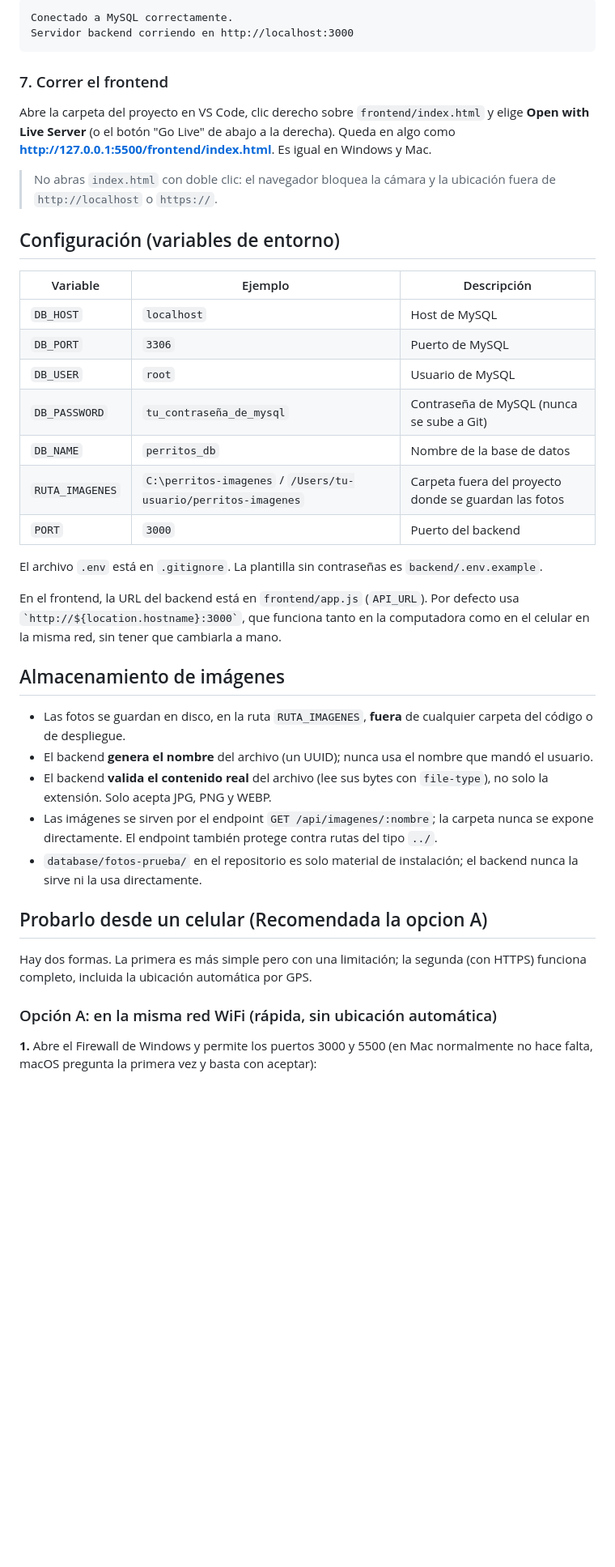
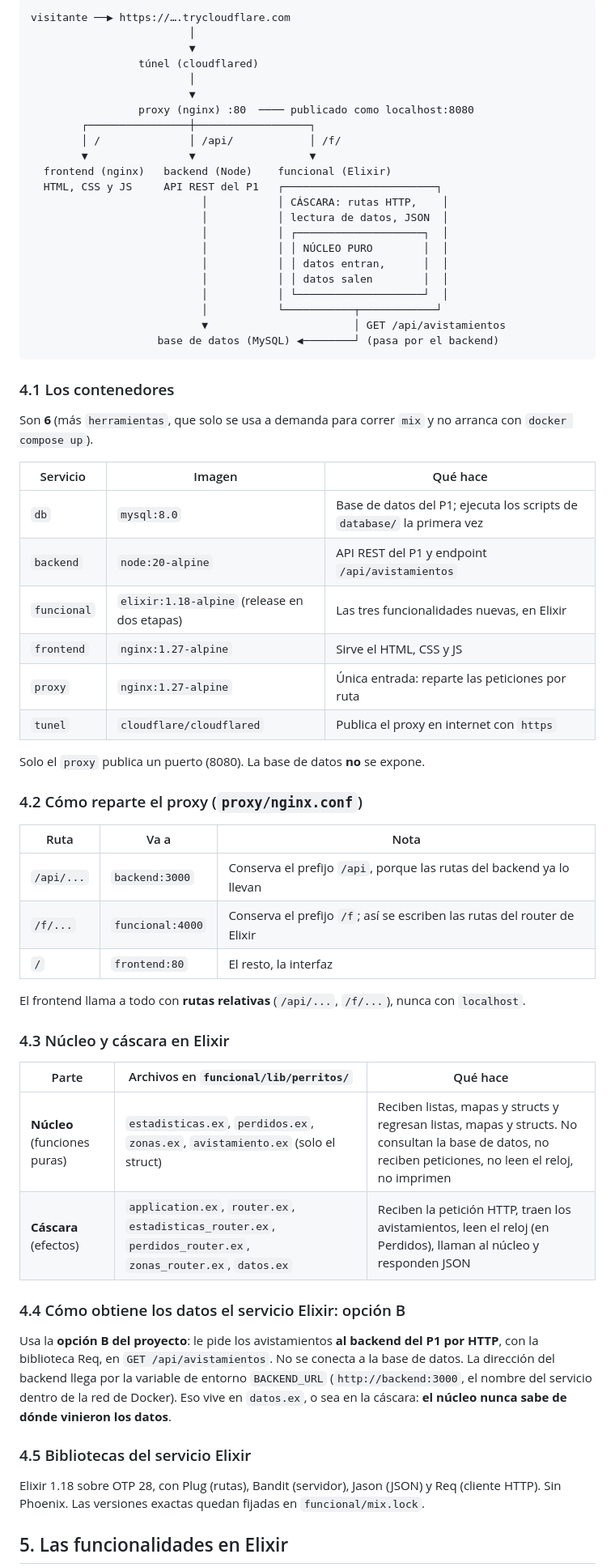
Before and after one commit to DiegoAlonso123-ai/Registro_perritos, a Markdown page: README.md, the part around one of its changes. Shown at 81% size. Drawn GitHub-style; blank space fills up the shorter version.

````diff
--- a/README.md
+++ b/README.md
@@ -151,44 +183,68 @@ Debes ver:
 
 ```
-Conectado a MySQL correctamente.
-Servidor backend corriendo en http://localhost:3000
+visitante ──▶ https://….trycloudflare.com
+                         │
+                         ▼
+                 túnel (cloudflared)
+                         │
+                         ▼
+                 proxy (nginx) :80  ──── publicado como localhost:8080
+        ┌────────────────┼──────────────────┐
+        │ /              │ /api/            │ /f/
+        ▼                ▼                  ▼
+  frontend (nginx)   backend (Node)    funcional (Elixir)
+  HTML, CSS y JS     API REST del P1   ┌────────────────────────┐
+                           │           │ CÁSCARA: rutas HTTP,    │
+                           │           │ lectura de datos, JSON  │
+                           │           │ ┌────────────────────┐  │
+                           │           │ │ NÚCLEO PURO        │  │
+                           │           │ │ datos entran,      │  │
+                           │           │ │ datos salen        │  │
+                           │           │ └────────────────────┘  │
+                           │           └───────────┬────────────┘
+                           ▼                       │ GET /api/avistamientos
+                    base de datos (MySQL) ◀────────┘ (pasa por el backend)
 ```
 
-### 7. Correr el frontend
+### 4.1 Los contenedores
 
-Abre la carpeta del proyecto en VS Code, clic derecho sobre `frontend/index.html` y elige **Open with Live Server** (o el botón "Go Live" de abajo a la derecha). Queda en algo como **http://127.0.0.1:5500/frontend/index.html**. Es igual en Windows y Mac.
+Son **6** (más `herramientas`, que solo se usa a demanda para correr `mix` y no arranca con `docker compose up`).
 
-> No abras `index.html` con doble clic: el navegador bloquea la cámara y la ubicación fuera de `http://localhost` o `https://`.
+| Servicio | Imagen | Qué hace |
+|---|---|---|
+| `db` | `mysql:8.0` | Base de datos del P1; ejecuta los scripts de `database/` la primera vez |
+| `backend` | `node:20-alpine` | API REST del P1 y endpoint `/api/avistamientos` |
+| `funcional` | `elixir:1.18-alpine` (release en dos etapas) | Las tres funcionalidades nuevas, en Elixir |
+| `frontend` | `nginx:1.27-alpine` | Sirve el HTML, CSS y JS |
+| `proxy` | `nginx:1.27-alpine` | Única entrada: reparte las peticiones por ruta |
+| `tunel` | `cloudflare/cloudflared` | Publica el proxy en internet con `https` |
 
-## Configuración (variables de entorno)
+Solo el `proxy` publica un puerto (8080). La base de datos **no** se expone.
 
-| Variable | Ejemplo | Descripción |
+### 4.2 Cómo reparte el proxy (`proxy/nginx.conf`)
+
+| Ruta | Va a | Nota |
 |---|---|---|
-| `DB_HOST` | `localhost` | Host de MySQL |
-| `DB_PORT` | `3306` | Puerto de MySQL |
-| `DB_USER` | `root` | Usuario de MySQL |
-| `DB_PASSWORD` | `tu_contraseña_de_mysql` | Contraseña de MySQL (nunca se sube a Git) |
-| `DB_NAME` | `perritos_db` | Nombre de la base de datos |
-| `RUTA_IMAGENES` | `C:\perritos-imagenes` / `/Users/tu-usuario/perritos-imagenes` | Carpeta fuera del proyecto donde se guardan las fotos |
-| `PORT` | `3000` | Puerto del backend |
+| `/api/...` | `backend:3000` | Conserva el prefijo `/api`, porque las rutas del backend ya lo llevan |
+| `/f/...` | `funcional:4000` | Conserva el prefijo `/f`; así se escriben las rutas del router de Elixir |
+| `/` | `frontend:80` | El resto, la interfaz |
 
-El archivo `.env` está en `.gitignore`. La plantilla sin contraseñas es `backend/.env.example`.
+El frontend llama a todo con **rutas relativas** (`/api/...`, `/f/...`), nunca con `localhost`.
 
-En el frontend, la URL del backend está en `frontend/app.js` (`API_URL`). Por defecto usa `` `http://${location.hostname}:3000` ``, que funciona tanto en la computadora como en el celular en la misma red, sin tener que cambiarla a mano.
+### 4.3 Núcleo y cáscara en Elixir
 
-## Almacenamiento de imágenes
+| Parte | Archivos en `funcional/lib/perritos/` | Qué hace |
+|---|---|---|
+| **Núcleo** (funciones puras) | `estadisticas.ex`, `perdidos.ex`, `zonas.ex`, `avistamiento.ex` (solo el struct) | Reciben listas, mapas y structs y regresan listas, mapas y structs. No consultan la base de datos, no reciben peticiones, no leen el reloj, no imprimen |
+| **Cáscara** (efectos) | `application.ex`, `router.ex`, `estadisticas_router.ex`, `perdidos_router.ex`, `zonas_router.ex`, `datos.ex` | Reciben la petición HTTP, traen los avistamientos, leen el reloj (en Perdidos), llaman al núcleo y responden JSON |
 
-- Las fotos se guardan en disco, en la ruta `RUTA_IMAGENES`, **fuera** de cualquier carpeta del código o de despliegue.
-- El backend **genera el nombre** del archivo (un UUID); nunca usa el nombre que mandó el usuario.
-- El backend **valida el contenido real** del archivo (lee sus bytes con `file-type`), no solo la extensión. Solo acepta JPG, PNG y WEBP.
-- Las imágenes se sirven por el endpoint `GET /api/imagenes/:nombre`; la carpeta nunca se expone directamente. El endpoint también protege contra rutas del tipo `../`.
-- `database/fotos-prueba/` en el repositorio es solo material de instalación; el backend nunca la sirve ni la usa directamente.
+### 4.4 Cómo obtiene los datos el servicio Elixir: opción B
 
-## Probarlo desde un celular (Recomendada la opcion A)
+Usa la **opción B del proyecto**: le pide los avistamientos **al backend del P1 por HTTP**, con la biblioteca Req, en `GET /api/avistamientos`. No se conecta a la base de datos. La dirección del backend llega por la variable de entorno `BACKEND_URL` (`http://backend:3000`, el nombre del servicio dentro de la red de Docker). Eso vive en `datos.ex`, o sea en la cáscara: **el núcleo nunca sabe de dónde vinieron los datos**.
 
-Hay dos formas. La primera es más simple pero con una limitación; la segunda (con HTTPS) funciona completo, incluida la ubicación automática por GPS.
+### 4.5 Bibliotecas del servicio Elixir
 
-### Opción A: en la misma red WiFi (rápida, sin ubicación automática)
+Elixir 1.18 sobre OTP 28, con Plug (rutas), Bandit (servidor), Jason (JSON) y Req (cliente HTTP). Sin Phoenix. Las versiones exactas quedan fijadas en `funcional/mix.lock`.
 
-**1.** Abre el Firewall de Windows y permite los puertos 3000 y 5500 (en Mac normalmente no hace falta, macOS pregunta la primera vez y basta con aceptar):
+## 5. Las funcionalidades en Elixir
 
````
Also changed, not shown: other parts of README.md (+298 -316 lines).
